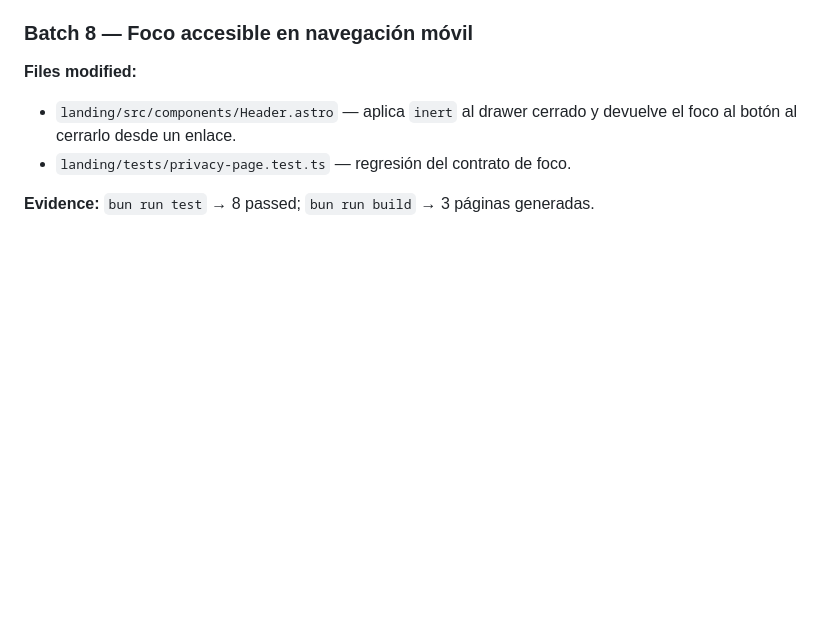
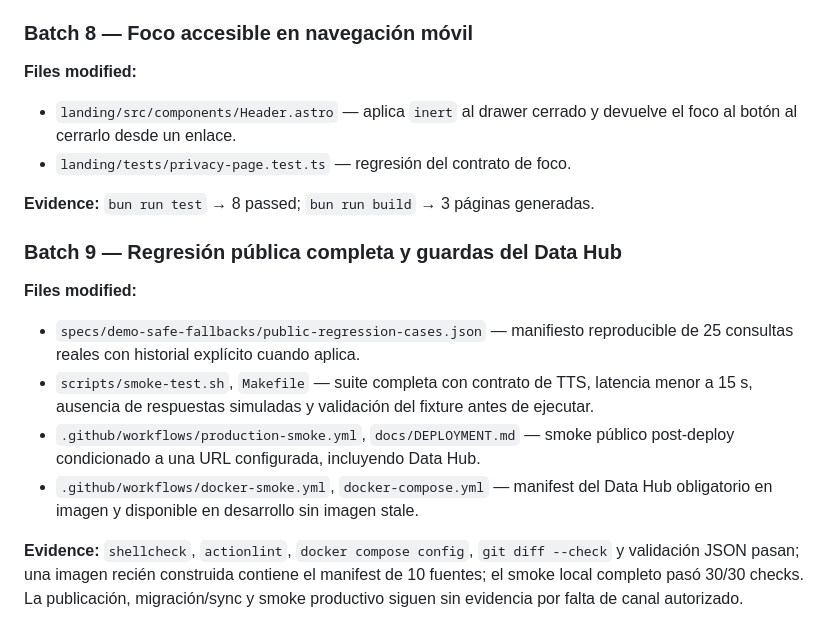
Before and after one commit to sebitabravo/AgroVoz, a Markdown page: specs/agrovoz-data-ecosystem/apply-progress.md, the part around the change. Drawn GitHub-style; blank space fills up the shorter version.

Commit message:
docs(sdd): registra gates de smoke externo

```diff
--- a/specs/agrovoz-data-ecosystem/apply-progress.md
+++ b/specs/agrovoz-data-ecosystem/apply-progress.md
@@ -139,3 +139,22 @@
 - `landing/tests/privacy-page.test.ts` — regresión del contrato de foco.
 
 **Evidence:** `bun run test` → 8 passed; `bun run build` → 3 páginas generadas.
+
+### Batch 9 — Regresión pública completa y guardas del Data Hub
+
+**Files modified:**
+- `specs/demo-safe-fallbacks/public-regression-cases.json` — manifiesto
+  reproducible de 25 consultas reales con historial explícito cuando aplica.
+- `scripts/smoke-test.sh`, `Makefile` — suite completa con contrato de TTS,
+  latencia menor a 15 s, ausencia de respuestas simuladas y validación del
+  fixture antes de ejecutar.
+- `.github/workflows/production-smoke.yml`, `docs/DEPLOYMENT.md` — smoke
+  público post-deploy condicionado a una URL configurada, incluyendo Data Hub.
+- `.github/workflows/docker-smoke.yml`, `docker-compose.yml` — manifest del
+  Data Hub obligatorio en imagen y disponible en desarrollo sin imagen stale.
+
+**Evidence:** `shellcheck`, `actionlint`, `docker compose config`, `git diff
+--check` y validación JSON pasan; una imagen recién construida contiene el
+manifest de 10 fuentes; el smoke local completo pasó 30/30 checks. La
+publicación, migración/sync y smoke productivo siguen sin evidencia por falta de
+canal autorizado.
```
Also changed, not shown: specs/agrovoz-data-ecosystem/workplan.md (+9 -3 lines), specs/demo-safe-fallbacks/checklist.md (+8 -6 lines).
